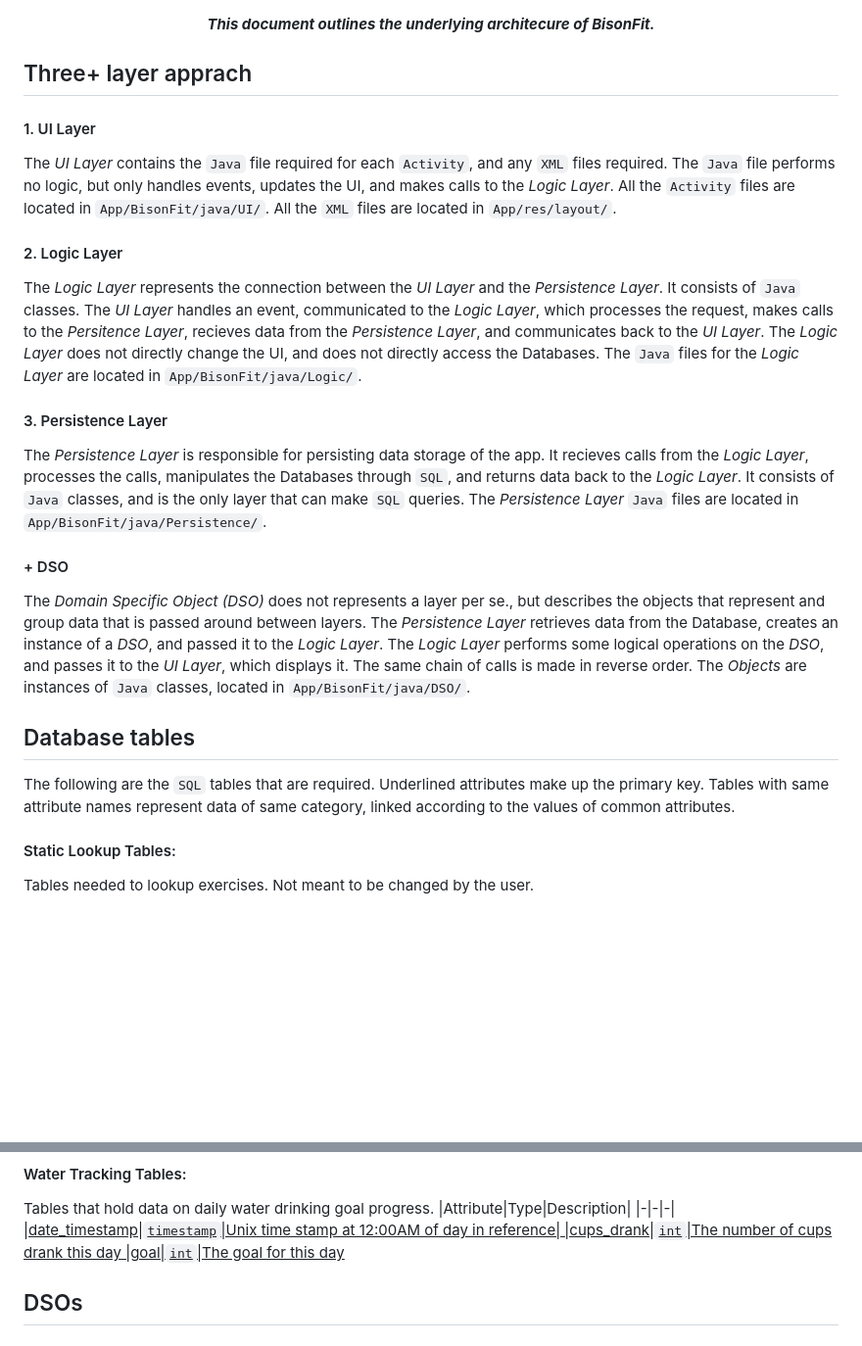
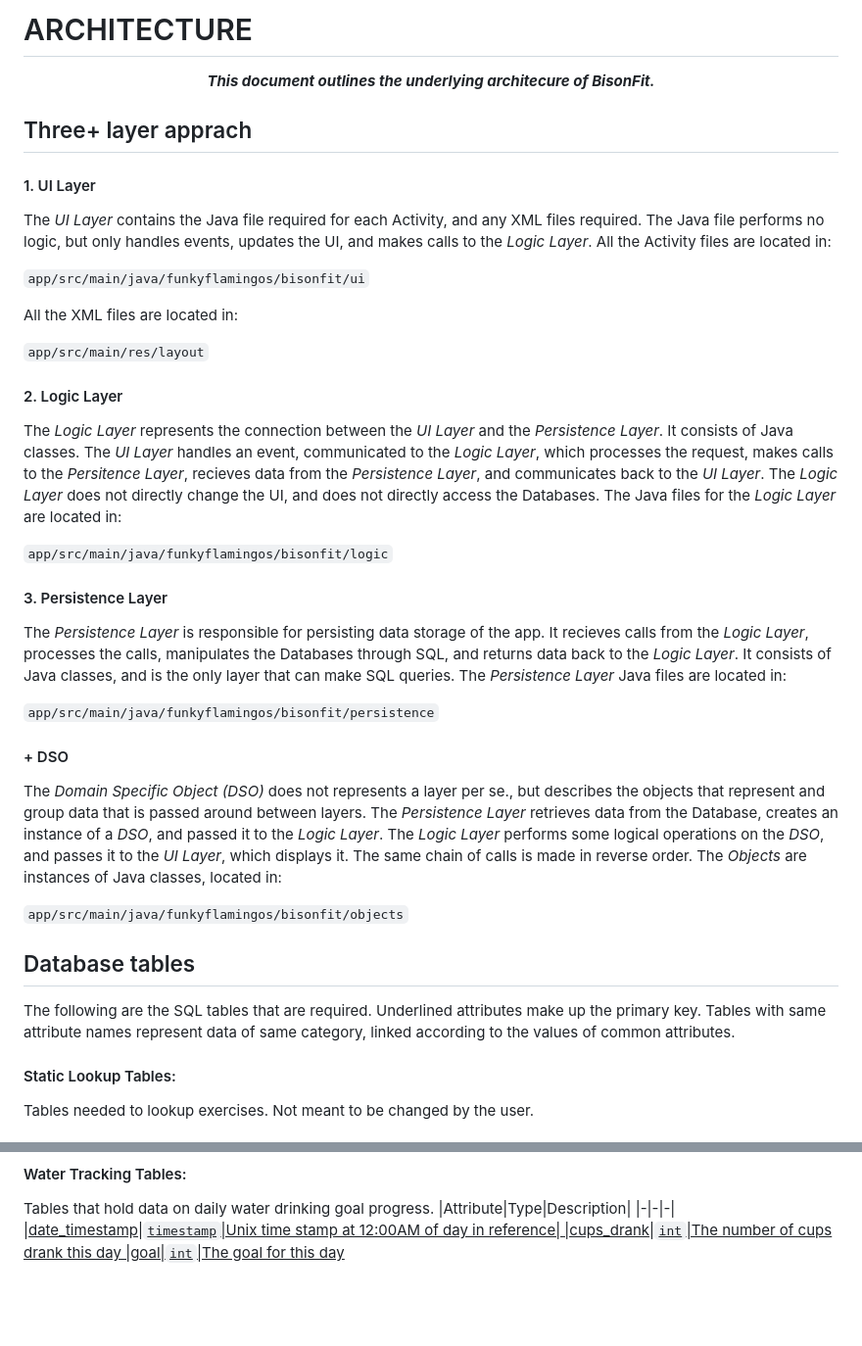
Before and after one commit to angela-gervino/BisonFit, a Markdown page: Docs/ARCHITECTURE.md, 2 parts joined by grey strips. Shown: that part at 98% size. Rendered like a GitHub page; blank space fills up the shorter version.

```diff
--- a/Docs/ARCHITECTURE.md
+++ b/Docs/ARCHITECTURE.md
@@ -1,3 +1,4 @@
+# ARCHITECTURE
 <div align=center><b><i>
 This document outlines the underlying architecure of BisonFit.
 </i></b></div>
@@ -5,20 +6,32 @@ This document outlines the underlying architecure of BisonFit.
 ## Three+ layer apprach
 
 #### 1. UI Layer
-The _UI Layer_ contains the `Java` file required for each `Activity`, and any `XML` files required. The `Java` file performs no logic, but only handles events, updates the UI, and makes calls to the _Logic Layer_. All the `Activity` files are located in `App/BisonFit/java/UI/`. All the `XML` files are located in `App/res/layout/`.
+The _UI Layer_ contains the Java file required for each Activity, and any XML files required. The Java file performs no logic, but only handles events, updates the UI, and makes calls to the _Logic Layer_. All the Activity files are located in:
+
+`app/src/main/java/funkyflamingos/bisonfit/ui`
+
+All the XML files are located in:
+
+`app/src/main/res/layout`
 
 #### 2. Logic Layer
-The _Logic Layer_ represents the connection between the _UI Layer_ and the _Persistence Layer_. It consists of `Java` classes. The _UI Layer_ handles an event, communicated to the _Logic Layer_, which processes the request, makes calls to the _Persitence Layer_, recieves data from the _Persistence Layer_, and communicates back to the _UI Layer_.	The _Logic Layer_ does not directly change the UI, and does not directly access the Databases. The `Java` files for the _Logic Layer_ are located in `App/BisonFit/java/Logic/`.
+The _Logic Layer_ represents the connection between the _UI Layer_ and the _Persistence Layer_. It consists of Java classes. The _UI Layer_ handles an event, communicated to the _Logic Layer_, which processes the request, makes calls to the _Persitence Layer_, recieves data from the _Persistence Layer_, and communicates back to the _UI Layer_.	The _Logic Layer_ does not directly change the UI, and does not directly access the Databases. The Java files for the _Logic Layer_ are located in:
+
+`app/src/main/java/funkyflamingos/bisonfit/logic`
 
 #### 3. Persistence Layer
-The _Persistence Layer_ is responsible for persisting data storage of the app. It recieves calls from the _Logic Layer_, processes the calls, manipulates the Databases through `SQL`, and returns data back to the _Logic Layer_. It consists of `Java` classes, and is the only layer that can make `SQL` queries. The _Persistence Layer_ `Java` files are located in `App/BisonFit/java/Persistence/`.
+The _Persistence Layer_ is responsible for persisting data storage of the app. It recieves calls from the _Logic Layer_, processes the calls, manipulates the Databases through SQL, and returns data back to the _Logic Layer_. It consists of Java classes, and is the only layer that can make SQL queries. The _Persistence Layer_ Java files are located in:
+
+`app/src/main/java/funkyflamingos/bisonfit/persistence`
 
 #### + DSO
-The _Domain Specific Object (DSO)_ does not represents a layer per se., but describes the objects that represent and group data that is passed around between layers. The _Persistence Layer_ retrieves data from the Database, creates an instance of a _DSO_, and passed it to the _Logic Layer_. The _Logic Layer_ performs some logical operations on the _DSO_, and passes it to the _UI Layer_, which displays it. The same chain of calls is made in reverse order. The _Objects_ are instances of `Java` classes, located in `App/BisonFit/java/DSO/`.
+The _Domain Specific Object (DSO)_ does not represents a layer per se., but describes the objects that represent and group data that is passed around between layers. The _Persistence Layer_ retrieves data from the Database, creates an instance of a _DSO_, and passed it to the _Logic Layer_. The _Logic Layer_ performs some logical operations on the _DSO_, and passes it to the _UI Layer_, which displays it. The same chain of calls is made in reverse order. The _Objects_ are instances of Java classes, located in:
+
+`app/src/main/java/funkyflamingos/bisonfit/objects`
 
 
 ## Database tables
-The following are the `SQL` tables that are required. Underlined attributes make up the primary key. Tables with same attribute names represent data of same category, linked according to the values of common attributes.
+The following are the SQL tables that are required. Underlined attributes make up the primary key. Tables with same attribute names represent data of same category, linked according to the values of common attributes.
 
 #### Static Lookup Tables:
 Tables needed to lookup exercises. Not meant to be changed by the user.<br><br>
@@ -74,4 +87,3 @@ Tables that hold data on daily water drinking goal progress.
 |<ins>date\_timestamp<ins>|`timestamp`|Unix time stamp at 12:00AM of day in reference|
 |cups_drank|`int`|The number of cups drank this day
 |goal|`int`|The goal for this day
-## DSOs
```
